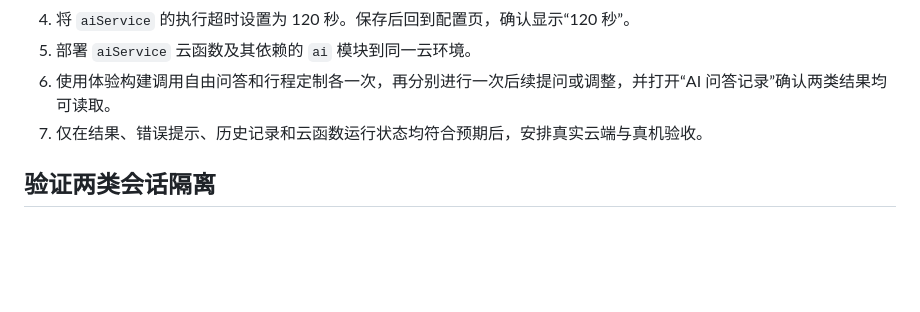
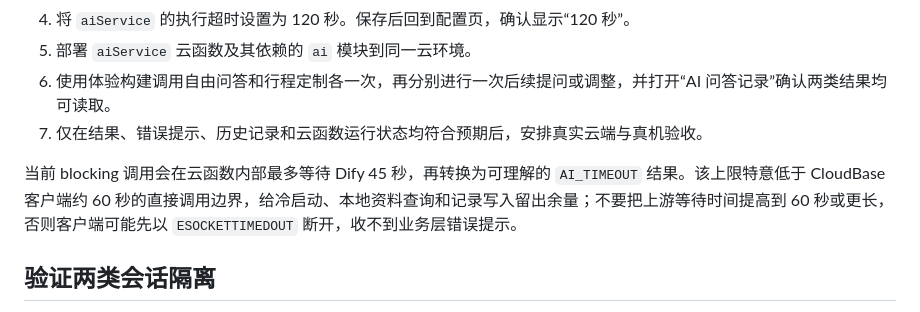
Before and after one commit to 616045704-gif/yichang-travel-assistant, a Markdown page: docs/runbooks/dify-chatflow.md, the part around the change. GitHub-like rendering; blank space fills up the shorter version.

Commit message:
docs: record final Dify cloud acceptance
Documentation-only change; verified with scripts/verify-docs.mjs and git diff --check.

```diff
--- a/docs/runbooks/dify-chatflow.md
+++ b/docs/runbooks/dify-chatflow.md
@@ -40,6 +40,8 @@
 6. 使用体验构建调用自由问答和行程定制各一次，再分别进行一次后续提问或调整，并打开“AI 问答记录”确认两类结果均可读取。
 7. 仅在结果、错误提示、历史记录和云函数运行状态均符合预期后，安排真实云端与真机验收。
 
+当前 blocking 调用会在云函数内部最多等待 Dify 45 秒，再转换为可理解的 `AI_TIMEOUT` 结果。该上限特意低于 CloudBase 客户端约 60 秒的直接调用边界，给冷启动、本地资料查询和记录写入留出余量；不要把上游等待时间提高到 60 秒或更长，否则客户端可能先以 `ESOCKETTIMEDOUT` 断开，收不到业务层错误提示。
+
 ## 验证两类会话隔离
 
 不要打印、截图、记录或向客户端返回任何会话上下文标识。可用不可识别的测试问题验证：先在自由问答中给出一个仅用于本次测试的偏好，再追问该偏好；随后在行程定制中提交不同偏好并追问。两边的后续回答应各自延续本功能内的上下文，不能引用另一边的测试信息。
```
Also changed, not shown: docs/testing/2026-09-05-dify-multiturn-assistants-qa.md (+33 -0 lines).
